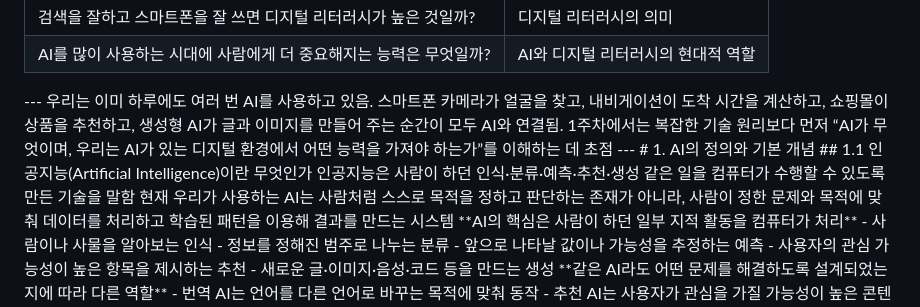
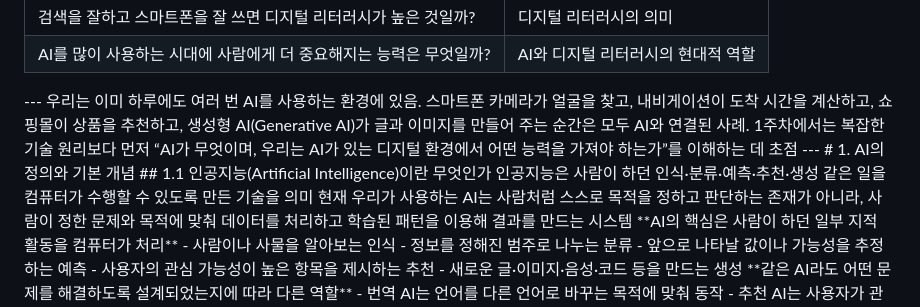
Before and after one commit to heejeong-kim/ai-digital-literacy, a Markdown page: content/week-01.md, the part around one of its changes. Rendered like a GitHub page.

Commit message:
Sync week 1 lecture with latest Notion content

```diff
--- a/content/week-01.md
+++ b/content/week-01.md
@@ -37,11 +37,13 @@
 </tr>
 </table>
 ---
-우리는 이미 하루에도 여러 번 AI를 사용하고 있음. 스마트폰 카메라가 얼굴을 찾고, 내비게이션이 도착 시간을 계산하고, 쇼핑몰이 상품을 추천하고, 생성형 AI가 글과 이미지를 만들어 주는 순간이 모두 AI와 연결됨. 1주차에서는 복잡한 기술 원리보다 먼저 “AI가 무엇이며, 우리는 AI가 있는 디지털 환경에서 어떤 능력을 가져야 하는가”를 이해하는 데 초점
+<callout color="green_bg">
+	우리는 이미 하루에도 여러 번 AI를 사용하는 환경에 있음. 스마트폰 카메라가 얼굴을 찾고, 내비게이션이 도착 시간을 계산하고, 쇼핑몰이 상품을 추천하고, 생성형 AI(Generative AI)가 글과 이미지를 만들어 주는 순간은 모두 AI와 연결된 사례. 1주차에서는 복잡한 기술 원리보다 먼저 “AI가 무엇이며, 우리는 AI가 있는 디지털 환경에서 어떤 능력을 가져야 하는가”를 이해하는 데 초점
+</callout>
 ---
 # 1. AI의 정의와 기본 개념
 ## 1.1 인공지능(Artificial Intelligence)이란 무엇인가
-인공지능은 사람이 하던 인식·분류·예측·추천·생성 같은 일을 컴퓨터가 수행할 수 있도록 만든 기술을 말함
+인공지능은 사람이 하던 인식·분류·예측·추천·생성 같은 일을 컴퓨터가 수행할 수 있도록 만든 기술을 의미
 현재 우리가 사용하는 AI는 사람처럼 스스로 목적을 정하고 판단하는 존재가 아니라, 사람이 정한 문제와 목적에 맞춰 데이터를 처리하고 학습된 패턴을 이용해 결과를 만드는 시스템
 **AI의 핵심은 사람이 하던 일부 지적 활동을 컴퓨터가 처리**
 - 사람이나 사물을 알아보는 인식
```
Also changed, not shown: other parts of content/week-01.md (+10 -10 lines).
